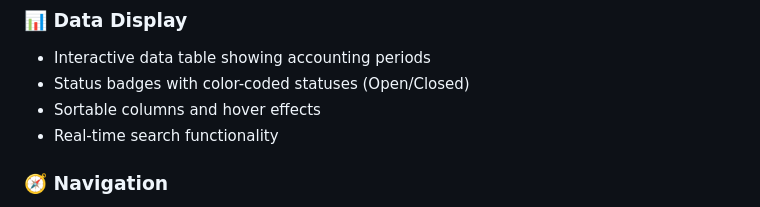
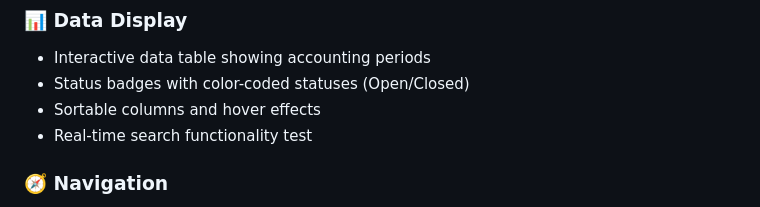
Before and after one commit to ashutoshgupta-stripe/stripe-clone, a Markdown page: README.md, the part around the change printed below. Drawn GitHub-style.

```diff
--- a/README.md
+++ b/README.md
@@ -14,7 +14,7 @@ A modern, responsive dashboard replicating the Revenue Recognition interface wit
 - Interactive data table showing accounting periods
 - Status badges with color-coded statuses (Open/Closed)
 - Sortable columns and hover effects
-- Real-time search functionality
+- Real-time search functionality test
 
 ### 🧭 Navigation
 - Fixed header with search bar and user controls
```
Also changed, not shown: other parts of README.md (+1 -1 lines).
